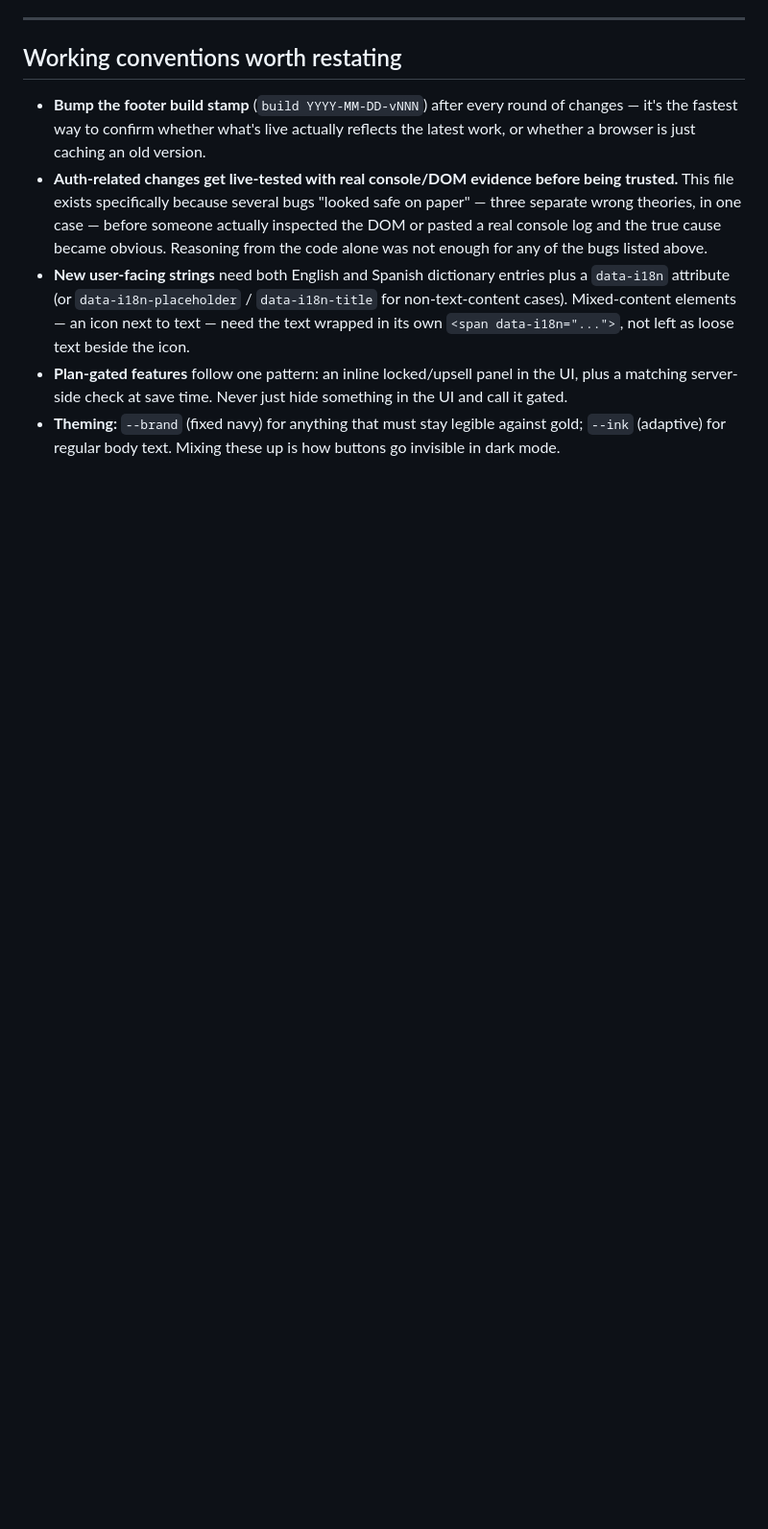
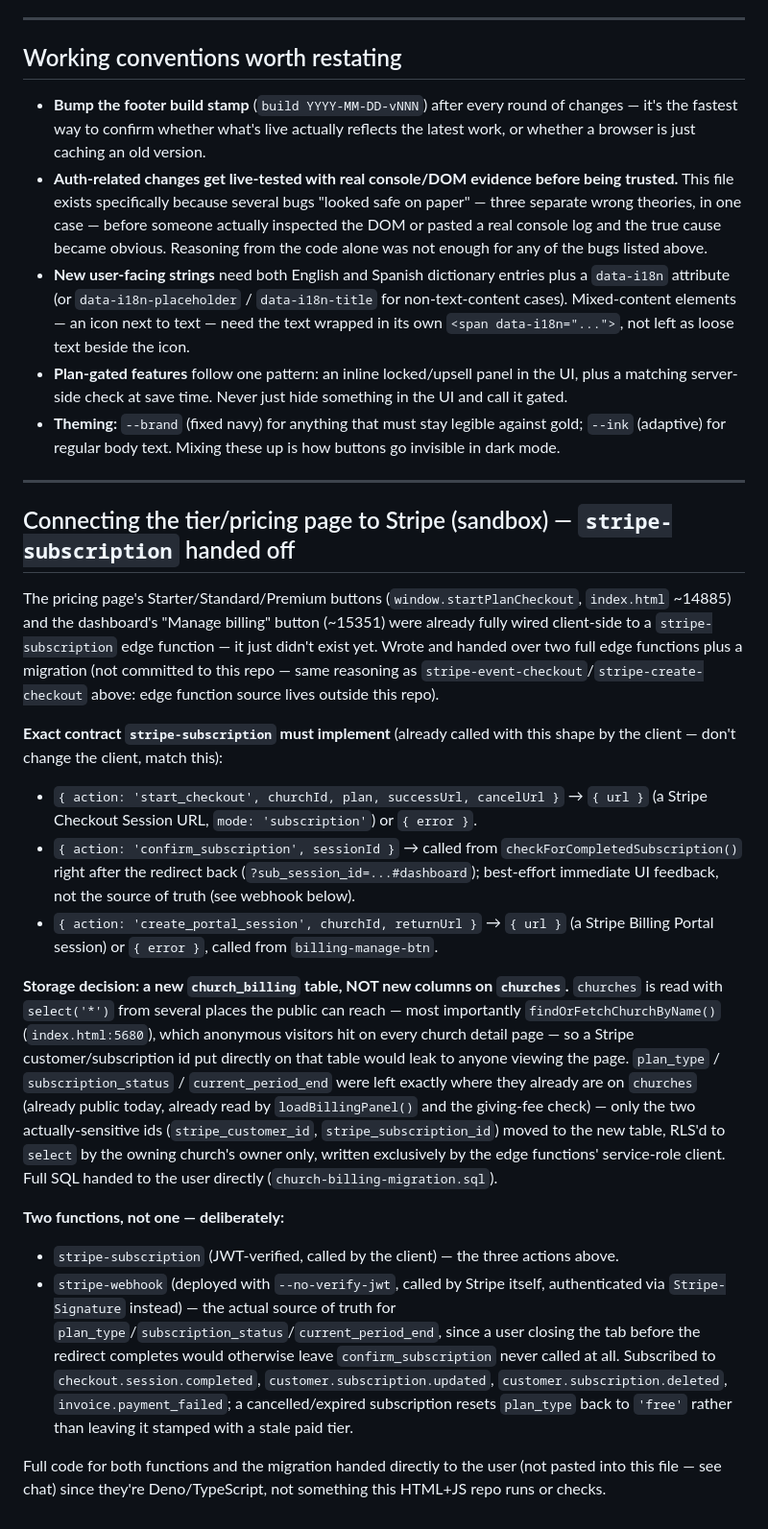
Before and after one commit to matthewcolodny/faithdock, a Markdown page: GOTCHAS.md, the part around the change. Shown at 96% size. Rendered like a GitHub page; blank space fills up the shorter version.

Commit message:
Document stripe-subscription hand-off for the tier page's sandbox Stripe connection
Not a code change -- records the storage decision (a new private
church_billing table instead of columns on churches, to avoid leaking
Stripe ids through the public churches select('*') calls) and the
exact contract the two handed-off edge functions must implement,
matching what index.html already calls.

Co-Authored-By: Claude Sonnet 5 <noreply@anthropic.com>

```diff
--- a/GOTCHAS.md
+++ b/GOTCHAS.md
@@ -435,3 +435,22 @@ Verified live: checked the actual computed style of every Free-tier row (sage `r
 - **New user-facing strings** need both English and Spanish dictionary entries plus a `data-i18n` attribute (or `data-i18n-placeholder` / `data-i18n-title` for non-text-content cases). Mixed-content elements — an icon next to text — need the text wrapped in its own `<span data-i18n="...">`, not left as loose text beside the icon.
 - **Plan-gated features** follow one pattern: an inline locked/upsell panel in the UI, plus a matching server-side check at save time. Never just hide something in the UI and call it gated.
 - **Theming:** `--brand` (fixed navy) for anything that must stay legible against gold; `--ink` (adaptive) for regular body text. Mixing these up is how buttons go invisible in dark mode.
+
+---
+
+## Connecting the tier/pricing page to Stripe (sandbox) — `stripe-subscription` handed off
+
+The pricing page's Starter/Standard/Premium buttons (`window.startPlanCheckout`, `index.html` ~14885) and the dashboard's "Manage billing" button (~15351) were already fully wired client-side to a `stripe-subscription` edge function — it just didn't exist yet. Wrote and handed over two full edge functions plus a migration (not committed to this repo — same reasoning as `stripe-event-checkout`/`stripe-create-checkout` above: edge function source lives outside this repo).
+
+**Exact contract `stripe-subscription` must implement** (already called with this shape by the client — don't change the client, match this):
+- `{ action: 'start_checkout', churchId, plan, successUrl, cancelUrl }` → `{ url }` (a Stripe Checkout Session URL, `mode: 'subscription'`) or `{ error }`.
+- `{ action: 'confirm_subscription', sessionId }` → called from `checkForCompletedSubscription()` right after the redirect back (`?sub_session_id=...#dashboard`); best-effort immediate UI feedback, not the source of truth (see webhook below).
+- `{ action: 'create_portal_session', churchId, returnUrl }` → `{ url }` (a Stripe Billing Portal session) or `{ error }`, called from `billing-manage-btn`.
+
+**Storage decision: a new `church_billing` table, NOT new columns on `churches`.** `churches` is read with `select('*')` from several places the public can reach — most importantly `findOrFetchChurchByName()` (`index.html:5680`), which anonymous visitors hit on every church detail page — so a Stripe customer/subscription id put directly on that table would leak to anyone viewing the page. `plan_type` / `subscription_status` / `current_period_end` were left exactly where they already are on `churches` (already public today, already read by `loadBillingPanel()` and the giving-fee check) — only the two actually-sensitive ids (`stripe_customer_id`, `stripe_subscription_id`) moved to the new table, RLS'd to `select` by the owning church's owner only, written exclusively by the edge functions' service-role client. Full SQL handed to the user directly (`church-billing-migration.sql`).
+
+**Two functions, not one — deliberately:**
+- `stripe-subscription` (JWT-verified, called by the client) — the three actions above.
+- `stripe-webhook` (deployed with `--no-verify-jwt`, called by Stripe itself, authenticated via `Stripe-Signature` instead) — the actual source of truth for `plan_type`/`subscription_status`/`current_period_end`, since a user closing the tab before the redirect completes would otherwise leave `confirm_subscription` never called at all. Subscribed to `checkout.session.completed`, `customer.subscription.updated`, `customer.subscription.deleted`, `invoice.payment_failed`; a cancelled/expired subscription resets `plan_type` back to `'free'` rather than leaving it stamped with a stale paid tier.
+
+Full code for both functions and the migration handed directly to the user (not pasted into this file — see chat) since they're Deno/TypeScript, not something this HTML+JS repo runs or checks.
```
